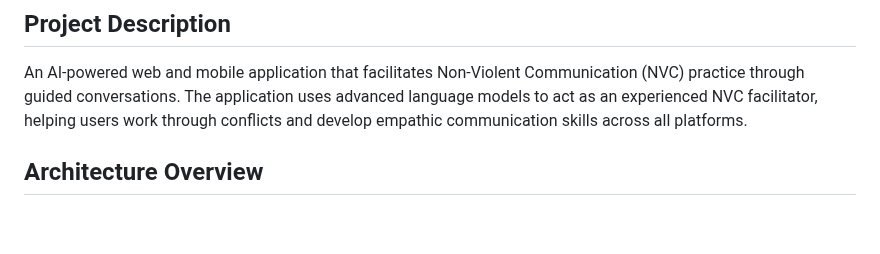
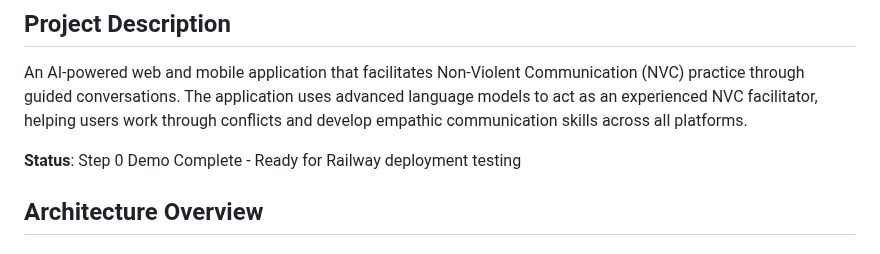
Before and after one commit to dbbuilder/NVCAI, a Markdown page: README.md, the part around the change. Drawn GitHub-style; blank space fills up the shorter version.

Commit message:
Trigger Railway deployment with nominal README update
- Add deployment status to README
- Force new Railway snapshot after platform snapshot failure

🤖 Generated with [Claude Code](https://claude.ai/code)

Co-Authored-By: Claude <noreply@anthropic.com>

```diff
--- a/README.md
+++ b/README.md
@@ -2,6 +2,8 @@
 
 ## Project Description
 An AI-powered web and mobile application that facilitates Non-Violent Communication (NVC) practice through guided conversations. The application uses advanced language models to act as an experienced NVC facilitator, helping users work through conflicts and develop empathic communication skills across all platforms.
+
+**Status**: Step 0 Demo Complete - Ready for Railway deployment testing
 
 ## Architecture Overview
 
```
